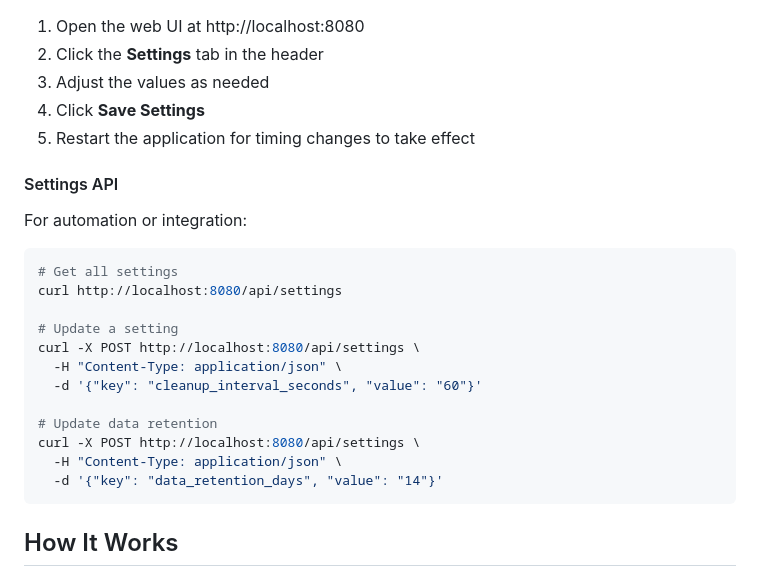
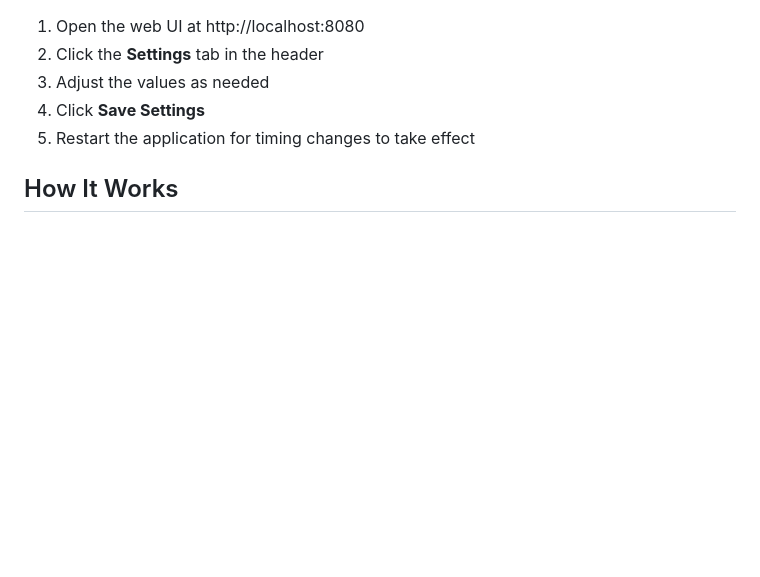
Before and after one commit to mikemiles-dev/rust_network_discovery_tool, a Markdown page: README.md, the part around one of its changes. Rendered like a GitHub page; blank space fills up the shorter version.

````diff
--- a/README.md
+++ b/README.md
@@ -323,25 +295,6 @@ The web UI includes a **Settings** tab for configuring runtime options without r
 4. Click **Save Settings**
 5. Restart the application for timing changes to take effect
 
-#### Settings API
-
-For automation or integration:
-
-```bash
-# Get all settings
-curl http://localhost:8080/api/settings
-
-# Update a setting
-curl -X POST http://localhost:8080/api/settings \
-  -H "Content-Type: application/json" \
-  -d '{"key": "cleanup_interval_seconds", "value": "60"}'
-
-# Update data retention
-curl -X POST http://localhost:8080/api/settings \
-  -H "Content-Type: application/json" \
-  -d '{"key": "data_retention_days", "value": "14"}'
-```
-
 ## How It Works
 
 1. **Captures packets** on selected network interfaces using libpnet
````
Also changed, not shown: other parts of README.md (+4 -46 lines).
